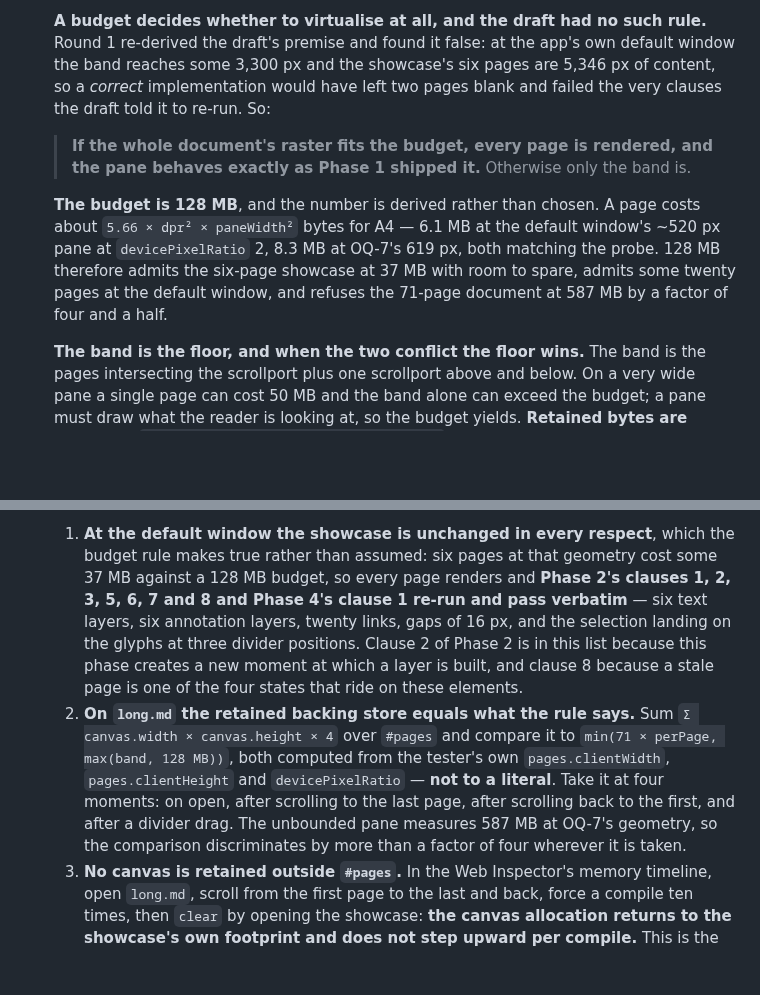
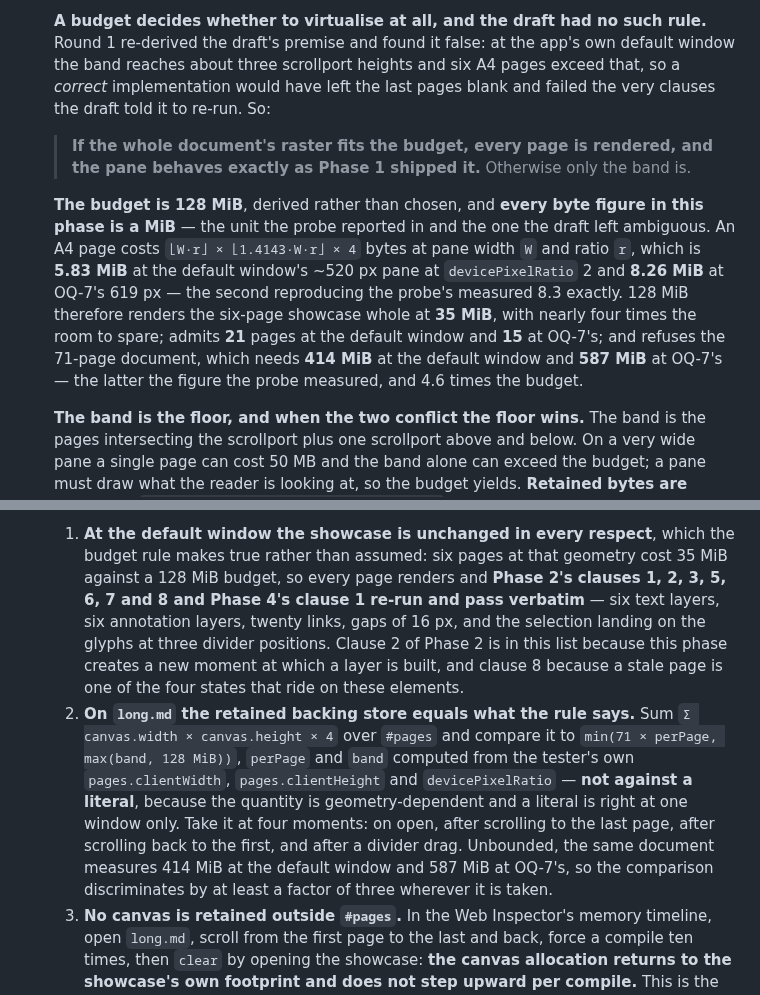
Before and after one commit to Ivapo/letur, a Markdown page: specs/pdf_renderer_spec.md, 2 parts joined by grey strips. Drawn GitHub-style; blank space fills up the shorter version.

Commit message:
spec(mpdf-009): Phase 5's byte figures re-derived, and the unit pinned to MiB
The fold-in commit landed with the draft's own arithmetic, which is the defect
round 1 existed to catch, one commit late. Every byte figure is re-derived from
`⌊W·r⌋ × ⌊1.4143·W·r⌋ × 4` and stated in MiB — the unit the probe reported in:
5.83 MiB a page at the default window, 8.26 at OQ-7's 619 px, reproducing the
measured 8.3 exactly. The showcase is 35 MiB, not 37; the budget admits 21 pages
at the default window and 15 at OQ-7's; the long document needs 414 MiB at the
default window and 587 at OQ-7's, so the gate discriminates by at least three
wherever it is taken rather than by the four the literal claimed at one window.

The band-versus-six-pages derivation loses its two invented pixel counts, which
mixed two geometries, and keeps the claim round 1 actually established.

Co-Authored-By: Claude Opus 5 <noreply@anthropic.com>
Claude-Session: https://claude.ai/code/session_01HnjaHyVQxWTDRLCJiA9uFb

```diff
--- a/specs/pdf_renderer_spec.md
+++ b/specs/pdf_renderer_spec.md
@@ -1261,19 +1261,23 @@ question and the wrong one to a memory question.
 
   **A budget decides whether to virtualise at all, and the draft had no such
   rule.** Round 1 re-derived the draft's premise and found it false: at the app's
-  own default window the band reaches some 3,300 px and the showcase's six pages
-  are 5,346 px of content, so a *correct* implementation would have left two pages
+  own default window the band reaches about three scrollport heights and six A4
+  pages exceed that, so a *correct* implementation would have left the last pages
   blank and failed the very clauses the draft told it to re-run. So:
 
   > **If the whole document's raster fits the budget, every page is rendered, and
   > the pane behaves exactly as Phase 1 shipped it.** Otherwise only the band is.
 
-  **The budget is 128 MB**, and the number is derived rather than chosen. A page
-  costs about `5.66 × dpr² × paneWidth²` bytes for A4 — 6.1 MB at the default
-  window's ~520 px pane at `devicePixelRatio` 2, 8.3 MB at OQ-7's 619 px, both
-  matching the probe. 128 MB therefore admits the six-page showcase at 37 MB with
-  room to spare, admits some twenty pages at the default window, and refuses the
-  71-page document at 587 MB by a factor of four and a half.
+  **The budget is 128 MiB**, derived rather than chosen, and **every byte figure
+  in this phase is a MiB** — the unit the probe reported in and the one the draft
+  left ambiguous. An A4 page costs `⌊W·r⌋ × ⌊1.4143·W·r⌋ × 4` bytes at pane width
+  `W` and ratio `r`, which is **5.83 MiB** at the default window's ~520 px pane at
+  `devicePixelRatio` 2 and **8.26 MiB** at OQ-7's 619 px — the second reproducing
+  the probe's measured 8.3 exactly. 128 MiB therefore renders the six-page
+  showcase whole at **35 MiB**, with nearly four times the room to spare; admits
+  **21** pages at the default window and **15** at OQ-7's; and refuses the 71-page
+  document, which needs **414 MiB** at the default window and **587 MiB** at
+  OQ-7's — the latter the figure the probe measured, and 4.6 times the budget.
 
   **The band is the floor, and when the two conflict the floor wins.** The band is
   the pages intersecting the scrollport plus one scrollport above and below. On a
@@ -1374,7 +1378,7 @@ question and the wrong one to a memory question.
 
   1. **At the default window the showcase is unchanged in every respect**, which
      the budget rule makes true rather than assumed: six pages at that geometry
-     cost some 37 MB against a 128 MB budget, so every page renders and **Phase
+     cost 35 MiB against a 128 MiB budget, so every page renders and **Phase
      2's clauses 1, 2, 3, 5, 6, 7 and 8 and Phase 4's clause 1 re-run and pass
      verbatim** — six text layers, six annotation layers, twenty links, gaps of
      16 px, and the selection landing on the glyphs at three divider positions.
@@ -1383,12 +1387,14 @@ question and the wrong one to a memory question.
      four states that ride on these elements.
   2. **On `long.md` the retained backing store equals what the rule says.** Sum
      `Σ canvas.width × canvas.height × 4` over `#pages` and compare it to
-     `min(71 × perPage, max(band, 128 MB))`, both computed from the tester's own
-     `pages.clientWidth`, `pages.clientHeight` and `devicePixelRatio` — **not to a
-     literal**. Take it at four moments: on open, after scrolling to the last
-     page, after scrolling back to the first, and after a divider drag. The
-     unbounded pane measures 587 MB at OQ-7's geometry, so the comparison
-     discriminates by more than a factor of four wherever it is taken.
+     `min(71 × perPage, max(band, 128 MiB))`, `perPage` and `band` computed from
+     the tester's own `pages.clientWidth`, `pages.clientHeight` and
+     `devicePixelRatio` — **not against a literal**, because the quantity is
+     geometry-dependent and a literal is right at one window only. Take it at four
+     moments: on open, after scrolling to the last page, after scrolling back to
+     the first, and after a divider drag. Unbounded, the same document measures
+     414 MiB at the default window and 587 MiB at OQ-7's, so the comparison
+     discriminates by at least a factor of three wherever it is taken.
   3. **No canvas is retained outside `#pages`.** In the Web Inspector's memory
      timeline, open `long.md`, scroll from the first page to the last and back,
      force a compile ten times, then `clear` by opening the showcase: **the canvas
```
